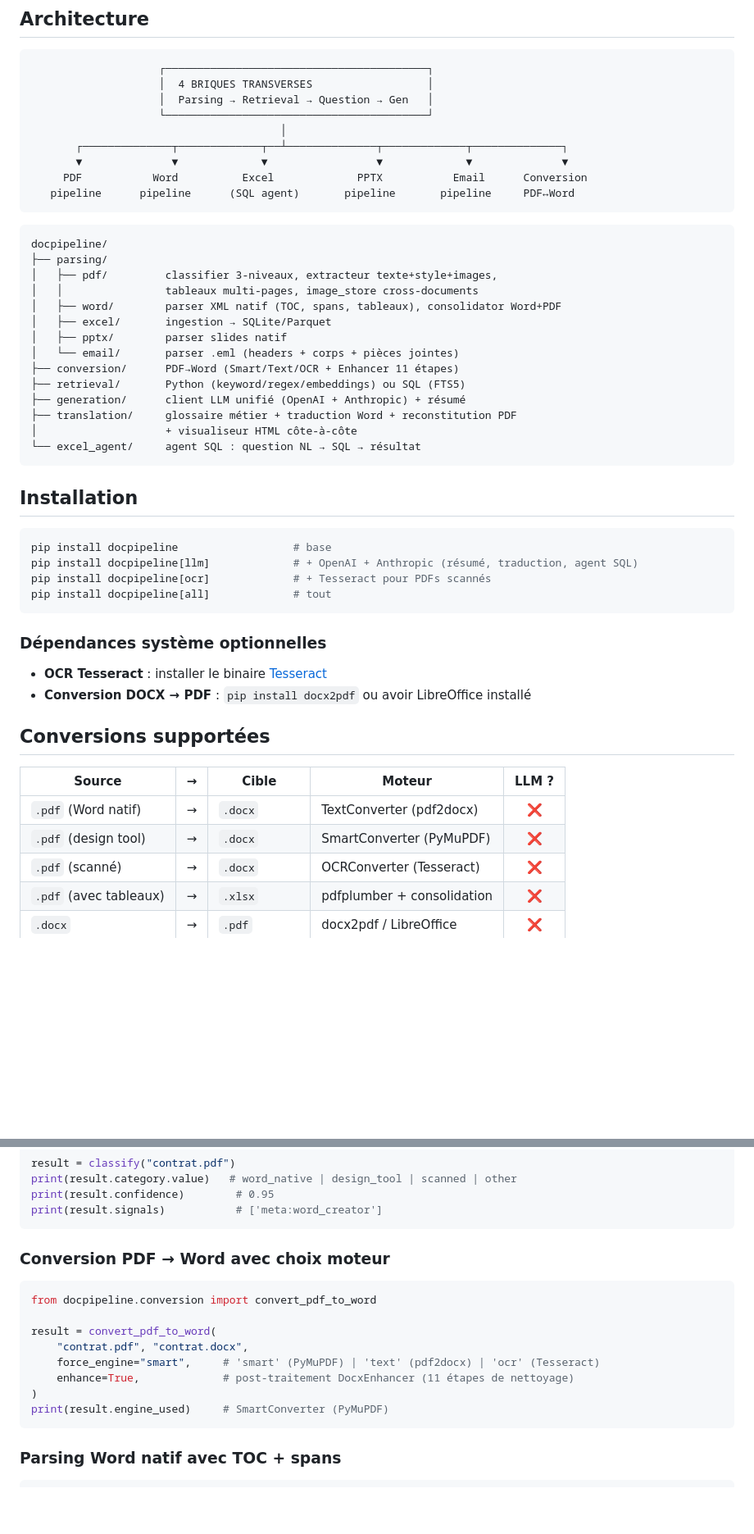
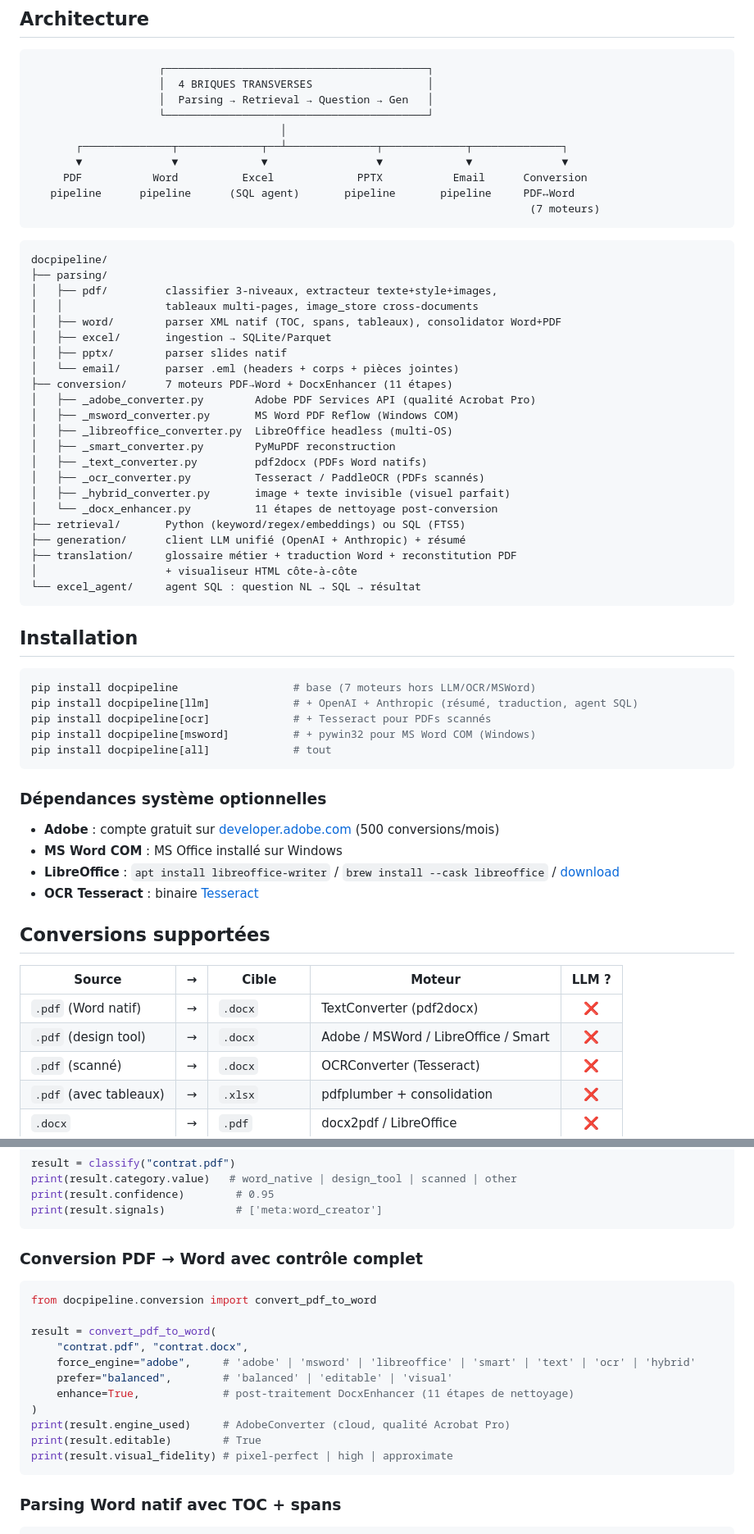
Before and after one commit to kezhan/doc_intelligence, a Markdown page: README.md, 2 parts joined by grey strips. Shown at 82% size. Rendered like a GitHub page; blank space fills up the shorter version.

````diff
--- a/README.md
+++ b/README.md
@@ -59,6 +117,7 @@ docpipeline dedupe-images doc1.pdf doc2.pdf --logos
        ▼              ▼             ▼                 ▼             ▼              ▼
      PDF           Word          Excel             PPTX           Email      Conversion
    pipeline      pipeline      (SQL agent)       pipeline       pipeline     PDF↔Word
+                                                                              (7 moteurs)
 ```
 
 ```
@@ -70,7 +129,15 @@ docpipeline/
 │   ├── excel/       ingestion → SQLite/Parquet
 │   ├── pptx/        parser slides natif
 │   └── email/       parser .eml (headers + corps + pièces jointes)
-├── conversion/      PDF→Word (Smart/Text/OCR + Enhancer 11 étapes)
+├── conversion/      7 moteurs PDF→Word + DocxEnhancer (11 étapes)
+│   ├── _adobe_converter.py        Adobe PDF Services API (qualité Acrobat Pro)
+│   ├── _msword_converter.py       MS Word PDF Reflow (Windows COM)
+│   ├── _libreoffice_converter.py  LibreOffice headless (multi-OS)
+│   ├── _smart_converter.py        PyMuPDF reconstruction
+│   ├── _text_converter.py         pdf2docx (PDFs Word natifs)
+│   ├── _ocr_converter.py          Tesseract / PaddleOCR (PDFs scannés)
+│   ├── _hybrid_converter.py       image + texte invisible (visuel parfait)
+│   └── _docx_enhancer.py          11 étapes de nettoyage post-conversion
 ├── retrieval/       Python (keyword/regex/embeddings) ou SQL (FTS5)
 ├── generation/      client LLM unifié (OpenAI + Anthropic) + résumé
 ├── translation/     glossaire métier + traduction Word + reconstitution PDF
@@ -81,23 +148,26 @@ docpipeline/
 ## Installation
 
 ```bash
-pip install docpipeline                  # base
+pip install docpipeline                  # base (7 moteurs hors LLM/OCR/MSWord)
 pip install docpipeline[llm]             # + OpenAI + Anthropic (résumé, traduction, agent SQL)
 pip install docpipeline[ocr]             # + Tesseract pour PDFs scannés
+pip install docpipeline[msword]          # + pywin32 pour MS Word COM (Windows)
 pip install docpipeline[all]             # tout
 ```
 
 ### Dépendances système optionnelles
 
-- **OCR Tesseract** : installer le binaire [Tesseract](https://tesseract-ocr.github.io/tessdoc/Installation.html)
-- **Conversion DOCX → PDF** : `pip install docx2pdf` ou avoir LibreOffice installé
+- **Adobe** : compte gratuit sur [developer.adobe.com](https://developer.adobe.com/document-services/) (500 conversions/mois)
+- **MS Word COM** : MS Office installé sur Windows
+- **LibreOffice** : `apt install libreoffice-writer` / `brew install --cask libreoffice` / [download](https://www.libreoffice.org/download/)
+- **OCR Tesseract** : binaire [Tesseract](https://tesseract-ocr.github.io/tessdoc/Installation.html)
 
 ## Conversions supportées
 
 | Source | → | Cible | Moteur | LLM ? |
 |---|:-:|---|---|:-:|
 | `.pdf` (Word natif) | → | `.docx` | TextConverter (pdf2docx) | ❌ |
-| `.pdf` (design tool) | → | `.docx` | SmartConverter (PyMuPDF) | ❌ |
+| `.pdf` (design tool) | → | `.docx` | Adobe / MSWord / LibreOffice / Smart | ❌ |
 | `.pdf` (scanné) | → | `.docx` | OCRConverter (Tesseract) | ❌ |
 | `.pdf` (avec tableaux) | → | `.xlsx` | pdfplumber + consolidation | ❌ |
 | `.docx` | → | `.pdf` | docx2pdf / LibreOffice | ❌ |
@@ -119,17 +189,20 @@ print(result.confidence)        # 0.95
 print(result.signals)           # ['meta:word_creator']
 ```
 
-### Conversion PDF → Word avec choix moteur
+### Conversion PDF → Word avec contrôle complet
 
 ```python
 from docpipeline.conversion import convert_pdf_to_word
 
 result = convert_pdf_to_word(
     "contrat.pdf", "contrat.docx",
-    force_engine="smart",     # 'smart' (PyMuPDF) | 'text' (pdf2docx) | 'ocr' (Tesseract)
+    force_engine="adobe",     # 'adobe' | 'msword' | 'libreoffice' | 'smart' | 'text' | 'ocr' | 'hybrid'
+    prefer="balanced",        # 'balanced' | 'editable' | 'visual'
     enhance=True,             # post-traitement DocxEnhancer (11 étapes de nettoyage)
 )
-print(result.engine_used)     # SmartConverter (PyMuPDF)
+print(result.engine_used)     # AdobeConverter (cloud, qualité Acrobat Pro)
+print(result.editable)        # True
+print(result.visual_fidelity) # pixel-perfect | high | approximate
 ```
 
 ### Parsing Word natif avec TOC + spans
````
Also changed, not shown: other parts of README.md (+61 -3 lines).
